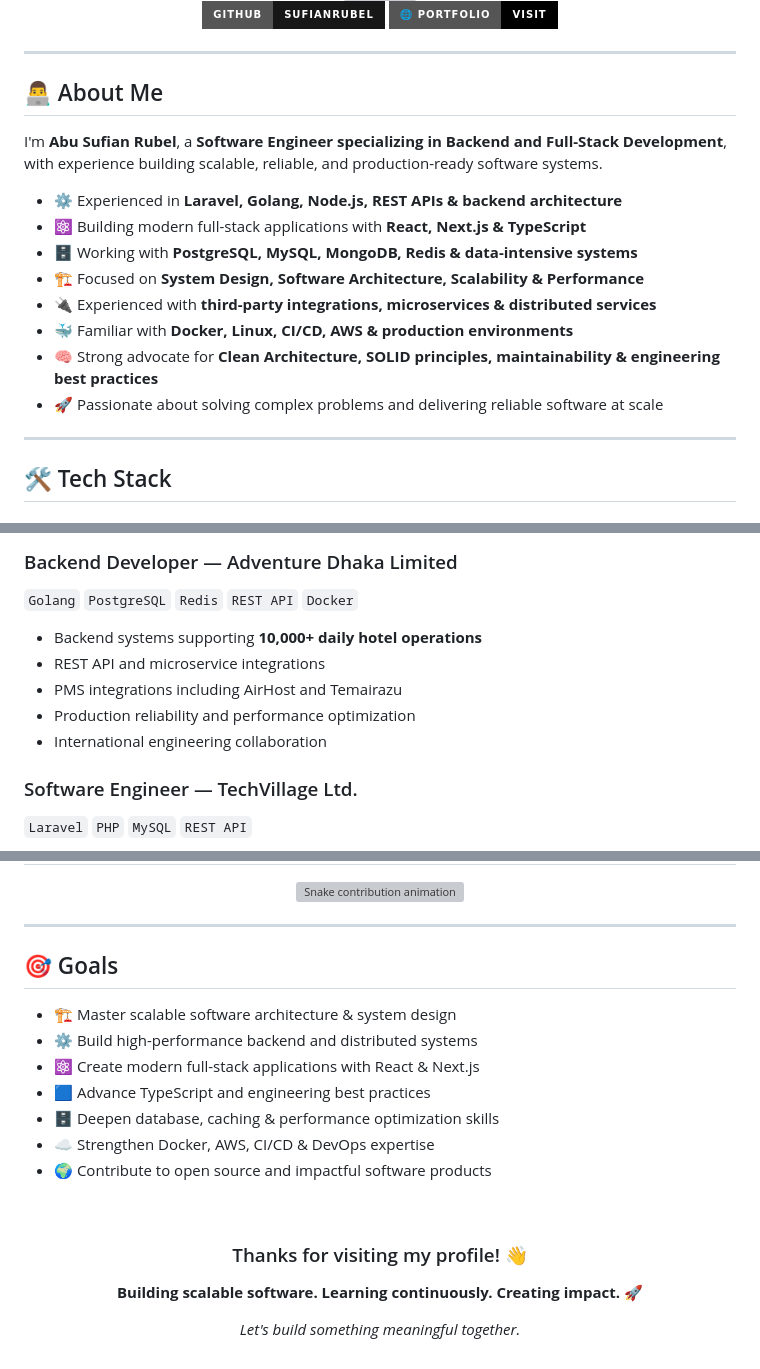
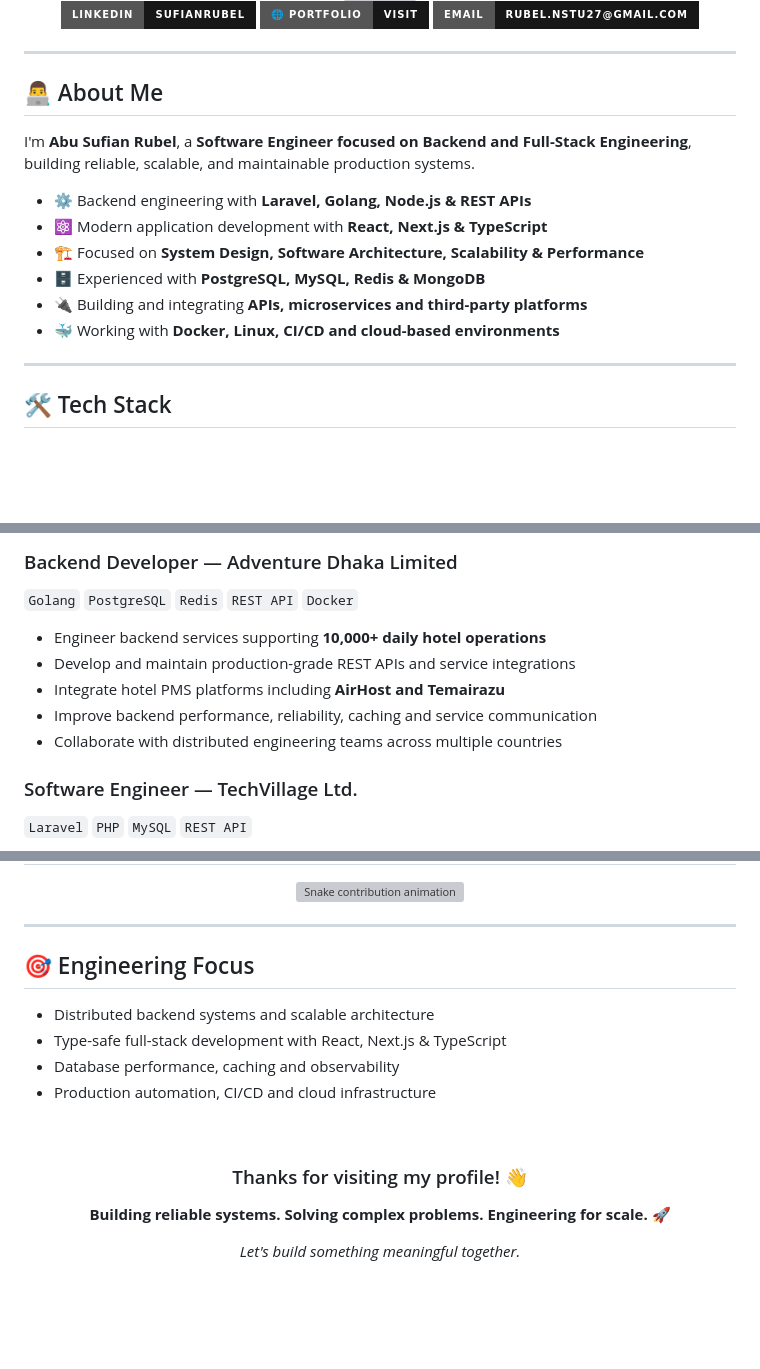
Before and after one commit to sufianrubel/sufianrubel, a Markdown page: README.md, 3 parts joined by grey strips. Drawn GitHub-style; badges without logos; blank space fills up the shorter version; grey boxes are pictures that could not be loaded.

Commit message:
Revise README content and improve formatting
Updated personal introduction and skills in README. Enhanced project descriptions and added new badges for LinkedIn and email.

```diff
--- a/README.md
+++ b/README.md
@@ -14,8 +18,9 @@
 
 <br/>
 
-[![GitHub](https://img.shields.io/badge/GitHub-sufianrubel-181717?style=for-the-badge&logo=github)](https://github.com/sufianrubel)
-[![Portfolio](https://img.shields.io/badge/🌐_Portfolio-Visit-000000?style=for-the-badge)](https://sufiandev.vercel.app/)
+[![LinkedIn](https://img.shields.io/badge/LinkedIn-sufianrubel-181717?style=for-the-badge&logo=linkedin&logoColor=white)](https://www.linkedin.com/in/sufianrubel/)
+[![Portfolio](https://img.shields.io/badge/🌐_Portfolio-Visit-181717?style=for-the-badge)](https://sufiandev.vercel.app/)
+[![Email](https://img.shields.io/badge/Email-rubel.nstu27%40gmail.com-181717?style=for-the-badge&logo=gmail&logoColor=white)](mailto:rubel.nstu27@gmail.com)
 
 </div>
 
@@ -23,16 +28,14 @@
 
 ## 👨‍💻 About Me
 
-I'm **Abu Sufian Rubel**, a **Software Engineer specializing in Backend and Full-Stack Development**, with experience building scalable, reliable, and production-ready software systems.
+I'm **Abu Sufian Rubel**, a **Software Engineer focused on Backend and Full-Stack Engineering**, building reliable, scalable, and maintainable production systems.
 
-- ⚙️ Experienced in **Laravel, Golang, Node.js, REST APIs & backend architecture**
-- ⚛️ Building modern full-stack applications with **React, Next.js & TypeScript**
-- 🗄️ Working with **PostgreSQL, MySQL, MongoDB, Redis & data-intensive systems**
-- 🏗️ Focused on **System Design, Software Architecture, Scalability & Performance**
-- 🔌 Experienced with **third-party integrations, microservices & distributed services**
-- 🐳 Familiar with **Docker, Linux, CI/CD, AWS & production environments**
-- 🧠 Strong advocate for **Clean Architecture, SOLID principles, maintainability & engineering best practices**
-- 🚀 Passionate about solving complex problems and delivering reliable software at scale
+* ⚙️ Backend engineering with **Laravel, Golang, Node.js & REST APIs**
+* ⚛️ Modern application development with **React, Next.js & TypeScript**
+* 🏗️ Focused on **System Design, Software Architecture, Scalability & Performance**
+* 🗄️ Experienced with **PostgreSQL, MySQL, Redis & MongoDB**
+* 🔌 Building and integrating **APIs, microservices and third-party platforms**
+* 🐳 Working with **Docker, Linux, CI/CD and cloud-based environments**
 
 ---
 
@@ -65,11 +68,11 @@ I'm **Abu Sufian Rubel**, a **Software Engineer specializing in Backend and Full
 
 `Golang` `PostgreSQL` `Redis` `REST API` `Docker`
 
-- Backend systems supporting **10,000+ daily hotel operations**
-- REST API and microservice integrations
-- PMS integrations including AirHost and Temairazu
-- Production reliability and performance optimization
-- International engineering collaboration
+- Engineer backend services supporting **10,000+ daily hotel operations**
+- Develop and maintain production-grade REST APIs and service integrations
+- Integrate hotel PMS platforms including **AirHost and Temairazu**
+- Improve backend performance, reliability, caching and service communication
+- Collaborate with distributed engineering teams across multiple countries
 
 ### Software Engineer — TechVillage Ltd.
 
@@ -176,16 +154,12 @@ I'm **Abu Sufian Rubel**, a **Software Engineer specializing in Backend and Full
 
 ---
 
-## 🎯 Goals
+## 🎯 Engineering Focus
 
-- 🏗️ Master scalable software architecture & system design
-- ⚙️ Build high-performance backend and distributed systems
-- ⚛️ Create modern full-stack applications with React & Next.js
-- 🟦 Advance TypeScript and engineering best practices
-- 🗄️ Deepen database, caching & performance optimization skills
-- ☁️ Strengthen Docker, AWS, CI/CD & DevOps expertise
-- 🌍 Contribute to open source and impactful software products
-
+- Distributed backend systems and scalable architecture
+- Type-safe full-stack development with React, Next.js & TypeScript
+- Database performance, caching and observability
+- Production automation, CI/CD and cloud infrastructure
 
 <!-- ======================= FOOTER ======================= -->
 
@@ -195,7 +169,7 @@ I'm **Abu Sufian Rubel**, a **Software Engineer specializing in Backend and Full
 
 ### Thanks for visiting my profile! 👋
 
-**Building scalable software. Learning continuously. Creating impact. 🚀**
+**Building reliable systems. Solving complex problems. Engineering for scale. 🚀**
 
 <i>Let's build something meaningful together.</i>
 
```
Also changed, not shown: other parts of README.md (+11 -32 lines).
